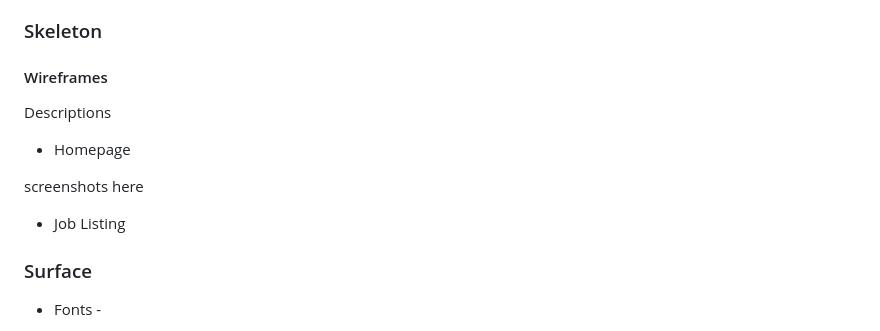
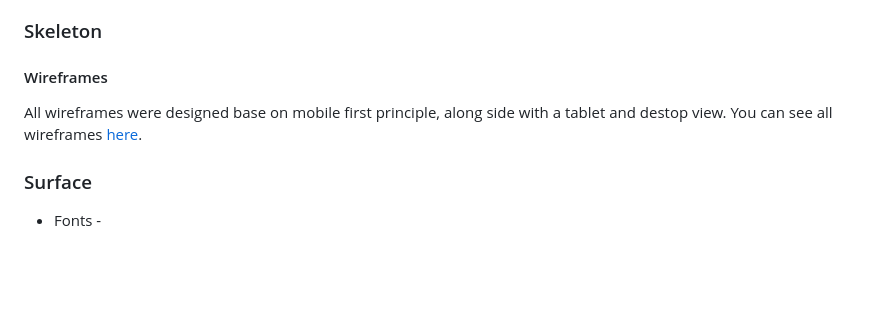
Before and after one commit to asiask97/team1-sept-2022, a Markdown page: README.md, the part around the change. GitHub-like rendering; blank space fills up the shorter version.

Commit message:
Add wireframes

```diff
--- a/README.md
+++ b/README.md
@@ -90,16 +90,8 @@ Screenshot of databse model and description of model and reasons for each field
 ### Skeleton
 
 #### Wireframes
-Descriptions
 
-* Homepage
-
-screenshots here
-
-* Job Listing
-
-
-
+All wireframes were designed base on mobile first principle, along side with a tablet and destop view. You can see all wireframes [here](static/documentation/wireframes.md).
 
 ### Surface
 
```
Also changed, not shown: static/documentation/wireframes.md (added, +14 -0 lines), static/documentation/wireframes/job-listing-page.png (added), static/documentation/wireframes/landing-page.png (added).
